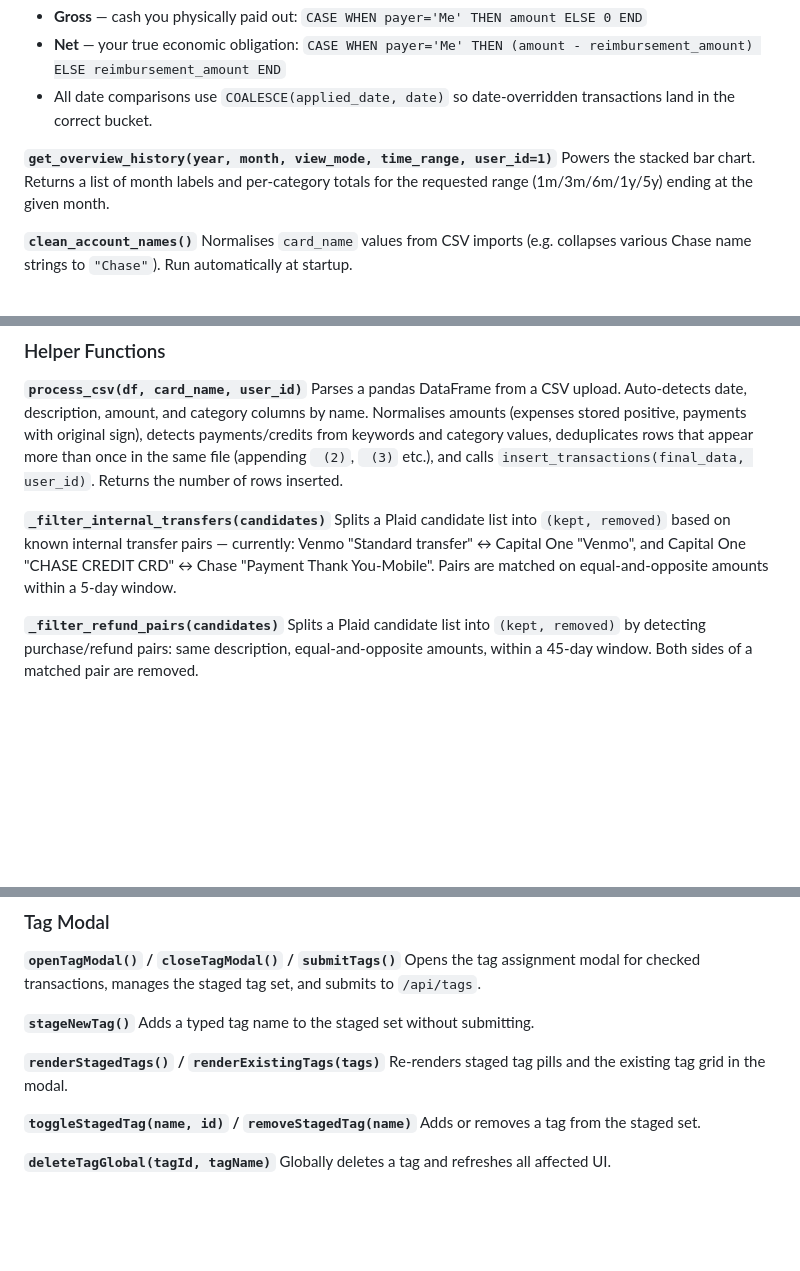
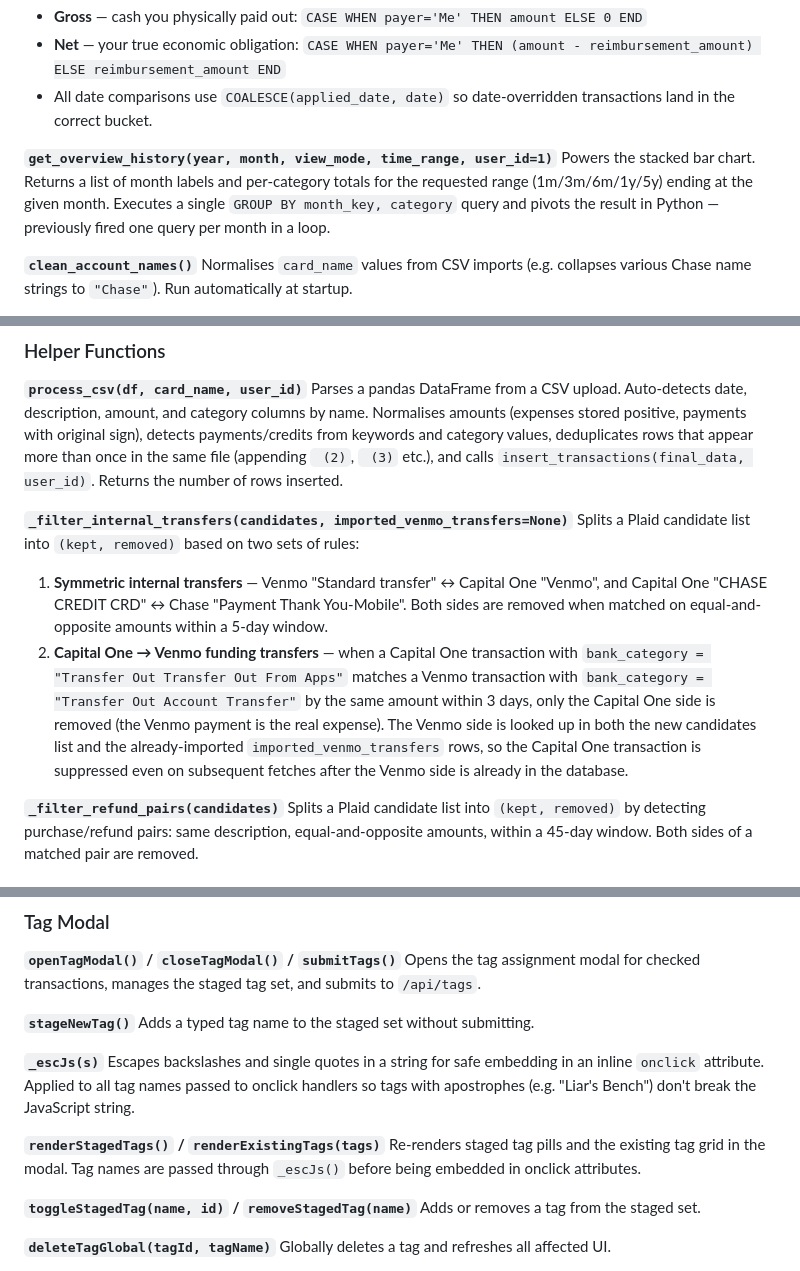
Before and after one commit to ryanmcg86/budget-tracker, a Markdown page: README.md, 3 parts joined by grey strips. Rendered like a GitHub page; folded sections open; blank space fills up the shorter version.

```diff
--- a/README.md
+++ b/README.md
@@ -152,7 +154,7 @@ The primary data source for the Overview tab tables. Returns three maps — `mon
 - All date comparisons use `COALESCE(applied_date, date)` so date-overridden transactions land in the correct bucket.
 
 **`get_overview_history(year, month, view_mode, time_range, user_id=1)`**
-Powers the stacked bar chart. Returns a list of month labels and per-category totals for the requested range (1m/3m/6m/1y/5y) ending at the given month.
+Powers the stacked bar chart. Returns a list of month labels and per-category totals for the requested range (1m/3m/6m/1y/5y) ending at the given month. Executes a single `GROUP BY month_key, category` query and pivots the result in Python — previously fired one query per month in a loop.
 
 **`clean_account_names()`**
 Normalises `card_name` values from CSV imports (e.g. collapses various Chase name strings to `"Chase"`). Run automatically at startup.
@@ -219,8 +221,11 @@ A custom JSON provider (`_ISODateProvider`) is registered at startup. It seriali
 **`process_csv(df, card_name, user_id)`**
 Parses a pandas DataFrame from a CSV upload. Auto-detects date, description, amount, and category columns by name. Normalises amounts (expenses stored positive, payments with original sign), detects payments/credits from keywords and category values, deduplicates rows that appear more than once in the same file (appending ` (2)`, ` (3)` etc.), and calls `insert_transactions(final_data, user_id)`. Returns the number of rows inserted.
 
-**`_filter_internal_transfers(candidates)`**
-Splits a Plaid candidate list into `(kept, removed)` based on known internal transfer pairs — currently: Venmo "Standard transfer" ↔ Capital One "Venmo", and Capital One "CHASE CREDIT CRD" ↔ Chase "Payment Thank You-Mobile". Pairs are matched on equal-and-opposite amounts within a 5-day window.
+**`_filter_internal_transfers(candidates, imported_venmo_transfers=None)`**
+Splits a Plaid candidate list into `(kept, removed)` based on two sets of rules:
+
+1. **Symmetric internal transfers** — Venmo "Standard transfer" ↔ Capital One "Venmo", and Capital One "CHASE CREDIT CRD" ↔ Chase "Payment Thank You-Mobile". Both sides are removed when matched on equal-and-opposite amounts within a 5-day window.
+2. **Capital One → Venmo funding transfers** — when a Capital One transaction with `bank_category = "Transfer Out Transfer Out From Apps"` matches a Venmo transaction with `bank_category = "Transfer Out Account Transfer"` by the same amount within 3 days, only the Capital One side is removed (the Venmo payment is the real expense). The Venmo side is looked up in both the new candidates list and the already-imported `imported_venmo_transfers` rows, so the Capital One transaction is suppressed even on subsequent fetches after the Venmo side is already in the database.
 
 **`_filter_refund_pairs(candidates)`**
 Splits a Plaid candidate list into `(kept, removed)` by detecting purchase/refund pairs: same description, equal-and-opposite amounts, within a 45-day window. Both sides of a matched pair are removed.
@@ -644,8 +649,11 @@ Opens the tag assignment modal for checked transactions, manages the staged tag
 **`stageNewTag()`**
 Adds a typed tag name to the staged set without submitting.
 
+**`_escJs(s)`**
+Escapes backslashes and single quotes in a string for safe embedding in an inline `onclick` attribute. Applied to all tag names passed to onclick handlers so tags with apostrophes (e.g. "Liar's Bench") don't break the JavaScript string.
+
 **`renderStagedTags()` / `renderExistingTags(tags)`**
-Re-renders staged tag pills and the existing tag grid in the modal.
+Re-renders staged tag pills and the existing tag grid in the modal. Tag names are passed through `_escJs()` before being embedded in onclick attributes.
 
 **`toggleStagedTag(name, id)` / `removeStagedTag(name)`**
 Adds or removes a tag from the staged set.
```
Also changed, not shown: other parts of README.md (+6 -4 lines).
